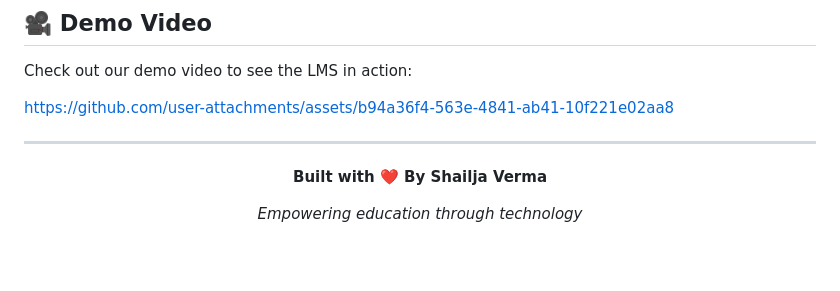
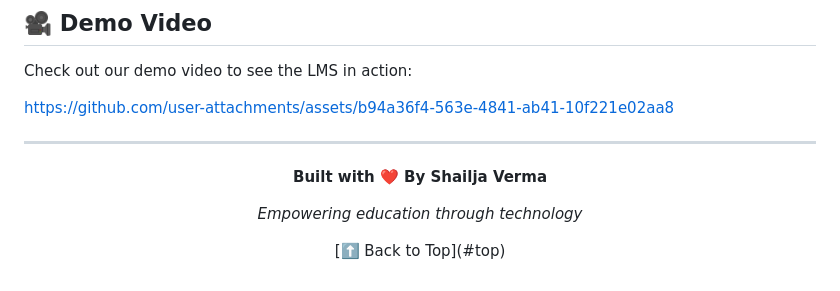
Before and after one commit to khushi2488/Learning-Management-System-Nalanda-Open-University-, a Markdown page: README.md, the part around one of its changes. Rendered like a GitHub page; blank space fills up the shorter version.

Commit message:
Fix: 'Back to Top' link navigation in README

```diff
--- a/README.md
+++ b/README.md
@@ -243,3 +243,4 @@ https://github.com/user-attachments/assets/b94a36f4-563e-4841-ab41-10f221e02aa8
 <p><strong>Built with ❤️ By Shailja Verma</strong></p>
 <p><em>Empowering education through technology</em></p>
 </div>
+<p align="center">[⬆️ Back to Top](#top)</p>
```
Also changed, not shown: other parts of README.md (+1 -1 lines).
